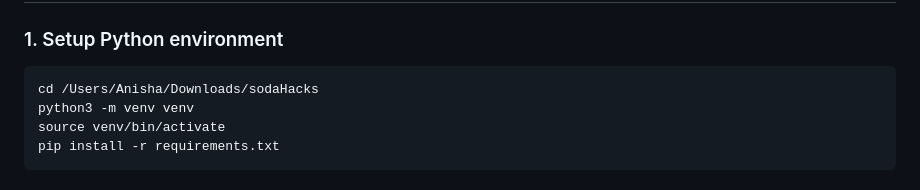
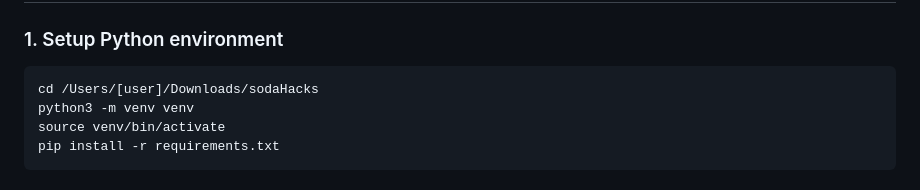
Before and after one commit to Santhusha-bit/sodaHacks, a Markdown page: README.md, the part around the change. Drawn GitHub-style.

Commit message:
Update README with user-specific path placeholder
Updated read me to be more secure and not use names

````diff
--- a/README.md
+++ b/README.md
@@ -25,7 +25,7 @@
 ### 1. Setup Python environment
 
 ```bash
-cd /Users/Anisha/Downloads/sodaHacks
+cd /Users/[user]/Downloads/sodaHacks
 python3 -m venv venv
 source venv/bin/activate
 pip install -r requirements.txt
````
